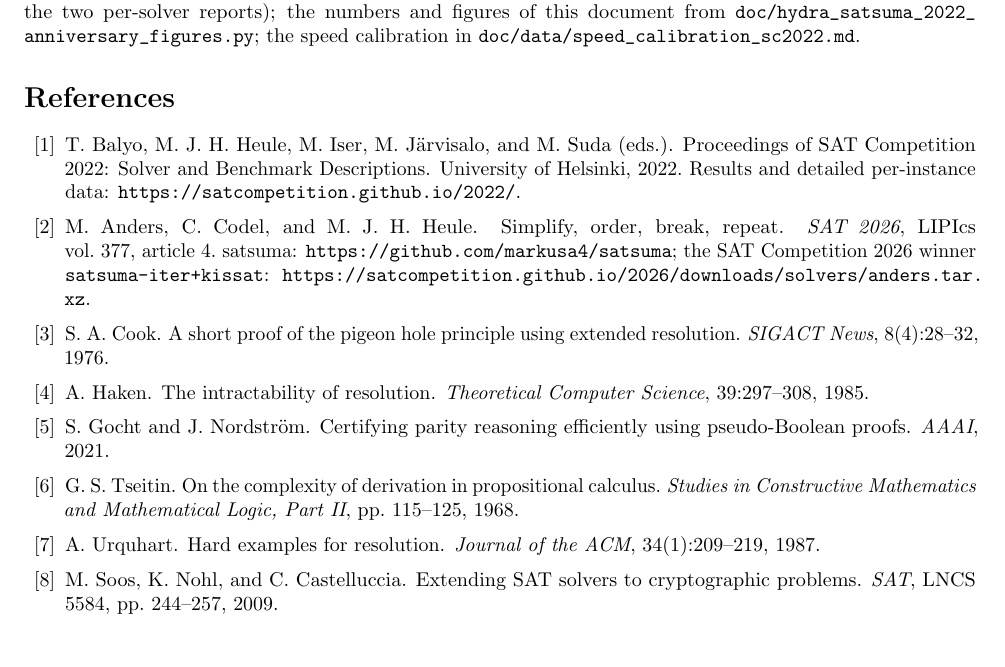
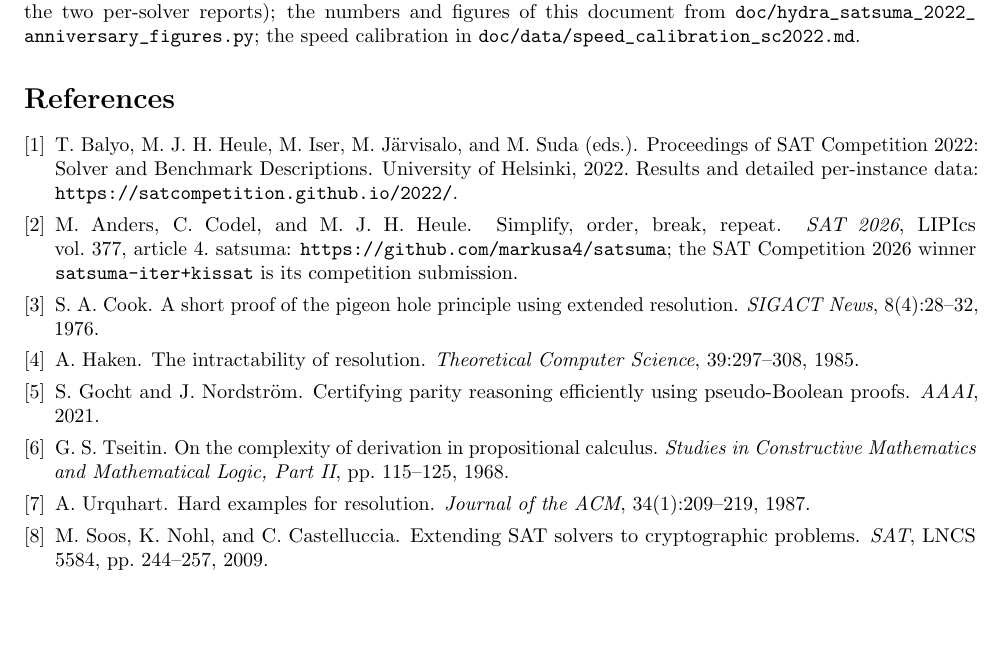
Before and after one commit to gsidebottom/logic, a LaTeX paper (doc/hydra_satsuma_2022_anniversary_results.tex): part of page 7 of 7, cut so that both start at the same text. Compiled offline with pdfLaTeX.

Commit message:
doc: anniversary results paper back to seven pages (tighter bibliography)
Co-Authored-By: Claude Fable 5.1 <noreply@anthropic.com>

```diff
--- a/doc/hydra_satsuma_2022_anniversary_results.tex
+++ b/doc/hydra_satsuma_2022_anniversary_results.tex
@@ -485,8 +485,8 @@ per-solver reports); the numbers and figures of this document from
 \path{doc/hydra_satsuma_2022_anniversary_figures.py}; the speed
 calibration in \path{doc/data/speed_calibration_sc2022.md}.
 
-\begin{thebibliography}{99}
-\setlength{\itemsep}{2pt}
+\begin{thebibliography}{9}
+\setlength{\itemsep}{0pt}
 
 \bibitem{sc22} T.~Balyo, M.~J.~H. Heule, M.~Iser, M.~J\"arvisalo, and
   M.~Suda (eds.).
@@ -499,8 +499,7 @@ calibration in \path{doc/data/speed_calibration_sc2022.md}.
 \newblock Simplify, order, break, repeat.
 \newblock \emph{SAT 2026}, LIPIcs vol.~377, article~4. satsuma:
   \url{https://github.com/markusa4/satsuma}; the SAT Competition 2026
-  winner \texttt{satsuma-iter+kissat}:
-  \url{https://satcompetition.github.io/2026/downloads/solvers/anders.tar.xz}.
+  winner \texttt{satsuma-iter+kissat} is its competition submission.
 
 \bibitem{cook76} S.~A. Cook.
 \newblock A short proof of the pigeon hole principle using extended
```
Also changed, not shown: doc/hydra_satsuma_2022_anniversary_results.pdf.
